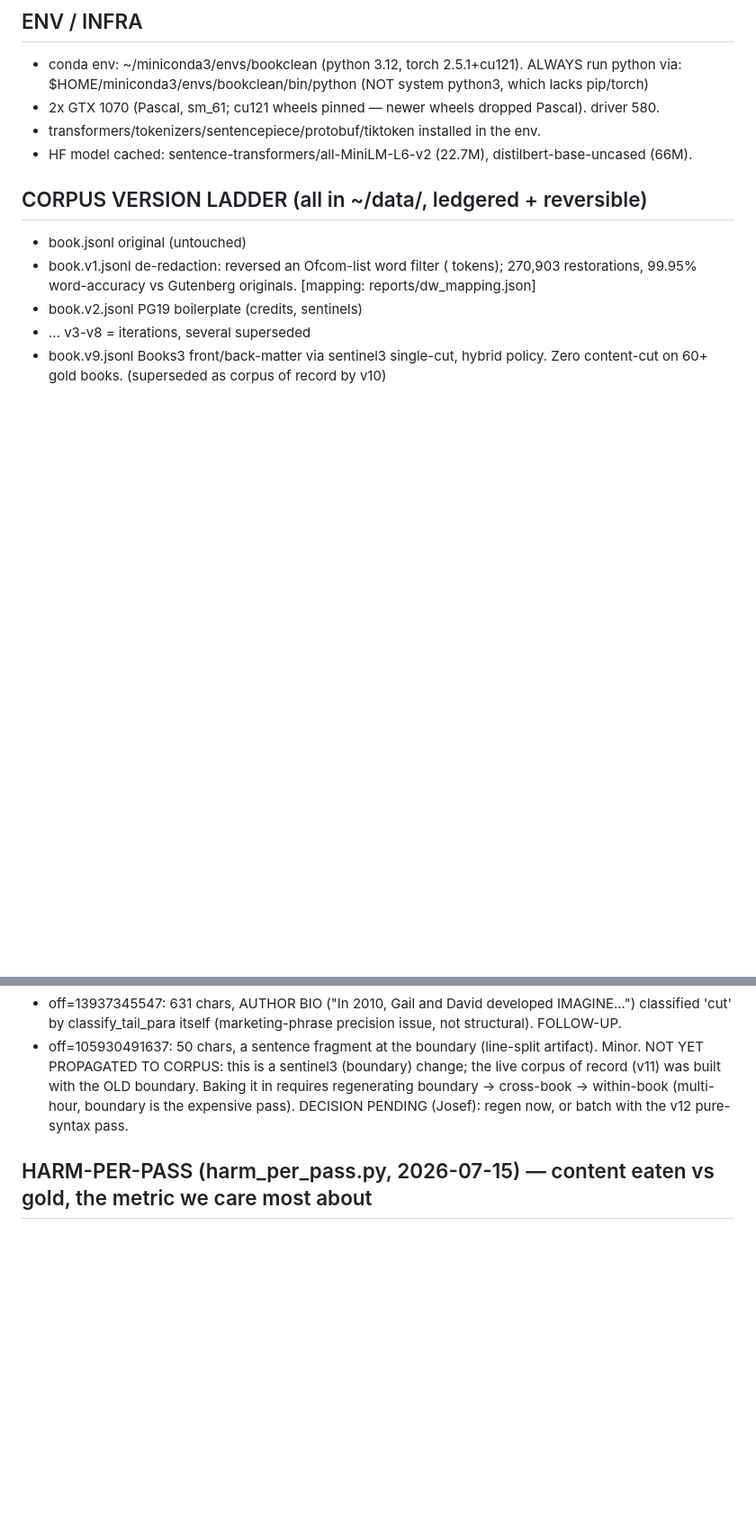
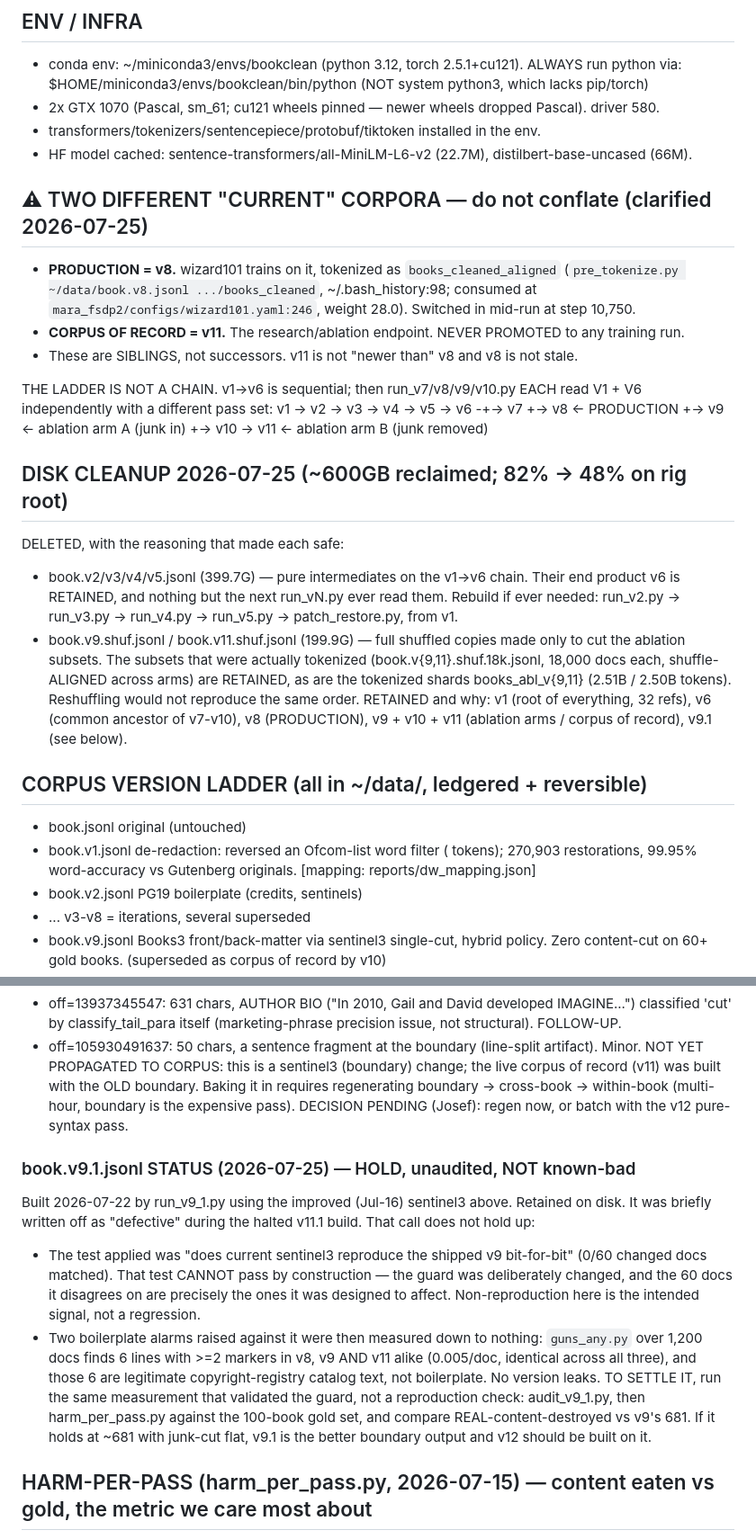
Before and after one commit to josef242/tools, a Markdown page: bookclean/reports/PROJECT_STATE.md, 2 parts joined by grey strips. Shown at 90% size. Drawn GitHub-style; blank space fills up the shorter version.

Commit message:
bookclean/PROJECT_STATE: production-vs-record split, ladder topology, disk cleanup
- v8 is PRODUCTION (wizard101 via books_cleaned_aligned); v11 is the research
  corpus of record and was never promoted. They are siblings, not successors --
  the doc previously only labelled v11 "CORPUS OF RECORD", which reads as though
  v8 were superseded.
- Record that run_v7/v8/v9/v10.py each read V1+V6 independently. The ladder is a
  fan-out from v6, not a chain.
- Log the 2026-07-25 cleanup (~600GB: v2-v5 intermediates + the two full .shuf
  copies) with the retained products that make each deletion safe, and the
  rebuild path.
- Downgrade book.v9.1.jsonl from "defective" to "unaudited, hold". The
  reproduction test used against it could not have passed by construction, and
  the boilerplate alarms measured to zero (6 lines/7.3M, identical in v8/v9/v11).

```diff
--- a/bookclean/reports/PROJECT_STATE.md
+++ b/bookclean/reports/PROJECT_STATE.md
@@ -26,6 +26,32 @@ training-viable data for KEEL. First 11.3GB = DeepMind PG19 (Gutenberg); rest =
 - 2x GTX 1070 (Pascal, sm_61; cu121 wheels pinned — newer wheels dropped Pascal). driver 580.
 - transformers/tokenizers/sentencepiece/protobuf/tiktoken installed in the env.
 - HF model cached: sentence-transformers/all-MiniLM-L6-v2 (22.7M), distilbert-base-uncased (66M).
+
+## ⚠ TWO DIFFERENT "CURRENT" CORPORA — do not conflate (clarified 2026-07-25)
+- **PRODUCTION = v8.** wizard101 trains on it, tokenized as `books_cleaned_aligned`
+  (`pre_tokenize.py ~/data/book.v8.jsonl .../books_cleaned`, ~/.bash_history:98; consumed at
+  `mara_fsdp2/configs/wizard101.yaml:246`, weight 28.0). Switched in mid-run at step 10,750.
+- **CORPUS OF RECORD = v11.** The research/ablation endpoint. NEVER PROMOTED to any training run.
+- These are SIBLINGS, not successors. v11 is not "newer than" v8 and v8 is not stale.
+
+THE LADDER IS NOT A CHAIN. v1->v6 is sequential; then run_v7/v8/v9/v10.py EACH read V1 + V6
+independently with a different pass set:
+    v1 -> v2 -> v3 -> v4 -> v5 -> v6 -+-> v7
+                                      +-> v8   <- PRODUCTION
+                                      +-> v9   <- ablation arm A (junk in)
+                                      +-> v10 -> v11  <- ablation arm B (junk removed)
+
+## DISK CLEANUP 2026-07-25 (~600GB reclaimed; 82% -> 48% on rig root)
+DELETED, with the reasoning that made each safe:
+- book.v2/v3/v4/v5.jsonl (399.7G) — pure intermediates on the v1->v6 chain. Their end product
+  v6 is RETAINED, and nothing but the next run_vN.py ever read them. Rebuild if ever needed:
+  run_v2.py -> run_v3.py -> run_v4.py -> run_v5.py -> patch_restore.py, from v1.
+- book.v9.shuf.jsonl / book.v11.shuf.jsonl (199.9G) — full shuffled copies made only to cut the
+  ablation subsets. The subsets that were actually tokenized (book.v{9,11}.shuf.18k.jsonl,
+  18,000 docs each, shuffle-ALIGNED across arms) are RETAINED, as are the tokenized shards
+  books_abl_v{9,11} (2.51B / 2.50B tokens). Reshuffling would not reproduce the same order.
+RETAINED and why: v1 (root of everything, 32 refs), v6 (common ancestor of v7-v10),
+v8 (PRODUCTION), v9 + v10 + v11 (ablation arms / corpus of record), v9.1 (see below).
 
 ## CORPUS VERSION LADDER (all in ~/data/, ledgered + reversible)
 - book.jsonl        original (untouched)
@@ -356,6 +382,21 @@ NOT YET PROPAGATED TO CORPUS: this is a sentinel3 (boundary) change; the live co
 with the OLD boundary. Baking it in requires regenerating boundary -> cross-book -> within-book (multi-hour,
 boundary is the expensive pass). DECISION PENDING (Josef): regen now, or batch with the v12 pure-syntax pass.
 
+### book.v9.1.jsonl STATUS (2026-07-25) — HOLD, unaudited, NOT known-bad
+Built 2026-07-22 by run_v9_1.py using the improved (Jul-16) sentinel3 above. Retained on disk.
+It was briefly written off as "defective" during the halted v11.1 build. That call does not hold up:
+- The test applied was "does current sentinel3 reproduce the shipped v9 bit-for-bit" (0/60 changed
+  docs matched). That test CANNOT pass by construction — the guard was deliberately changed, and the
+  60 docs it disagrees on are precisely the ones it was designed to affect. Non-reproduction here is
+  the intended signal, not a regression.
+- Two boilerplate alarms raised against it were then measured down to nothing: `guns_any.py` over
+  1,200 docs finds 6 lines with >=2 markers in v8, v9 AND v11 alike (0.005/doc, identical across all
+  three), and those 6 are legitimate copyright-registry catalog text, not boilerplate. No version leaks.
+TO SETTLE IT, run the same measurement that validated the guard, not a reproduction check:
+  audit_v9_1.py, then harm_per_pass.py against the 100-book gold set, and compare REAL-content-destroyed
+  vs v9's 681. If it holds at ~681 with junk-cut flat, v9.1 is the better boundary output and v12 should
+  be built on it.
+
 ## HARM-PER-PASS (harm_per_pass.py, 2026-07-15) — content eaten vs gold, the metric we care most about
 Applied each pass's REAL filter to 100 gold tail books (content_end labels), counted chars removed from
 the CONTENT region. STRICT = any content-region char; REAL content = prose AND not boilerplate AND not
```
